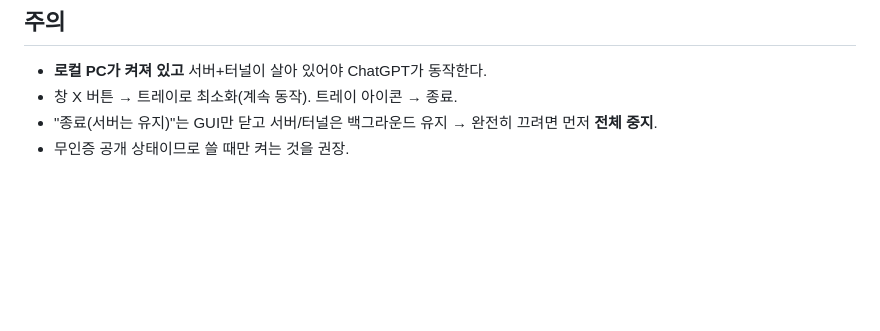
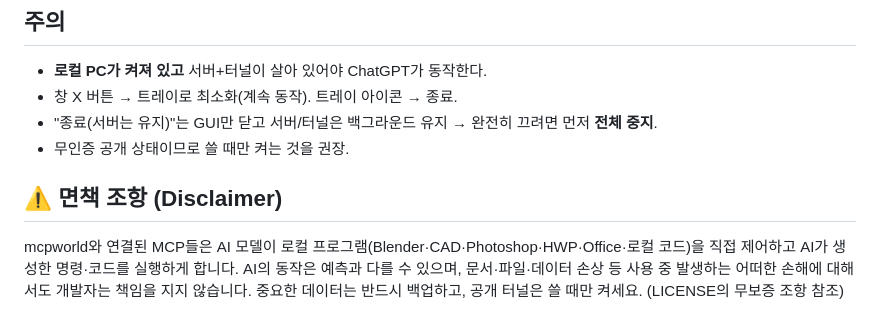
Before and after one commit to JS190-prog/mcpworld, a Markdown page: README.md, the part around the change. GitHub-like rendering; blank space fills up the shorter version.

Commit message:
Docs: 면책 조항(Disclaimer) 추가 — AI 로컬 프로그램 제어에 대한 무보증 고지 (KO/EN)

```diff
--- a/README.md
+++ b/README.md
@@ -204,3 +204,7 @@ https://YOUR_DOMAIN/amcp/mcp
 - 창 X 버튼 → 트레이로 최소화(계속 동작). 트레이 아이콘 → 종료.
 - "종료(서버는 유지)"는 GUI만 닫고 서버/터널은 백그라운드 유지 → 완전히 끄려면 먼저 **전체 중지**.
 - 무인증 공개 상태이므로 쓸 때만 켜는 것을 권장.
+
+## ⚠️ 면책 조항 (Disclaimer)
+
+mcpworld와 연결된 MCP들은 AI 모델이 로컬 프로그램(Blender·CAD·Photoshop·HWP·Office·로컬 코드)을 직접 제어하고 AI가 생성한 명령·코드를 실행하게 합니다. AI의 동작은 예측과 다를 수 있으며, 문서·파일·데이터 손상 등 사용 중 발생하는 어떠한 손해에 대해서도 개발자는 책임을 지지 않습니다. 중요한 데이터는 반드시 백업하고, 공개 터널은 쓸 때만 켜세요. (LICENSE의 무보증 조항 참조)
```
Also changed, not shown: README_en.md (+4 -0 lines).
